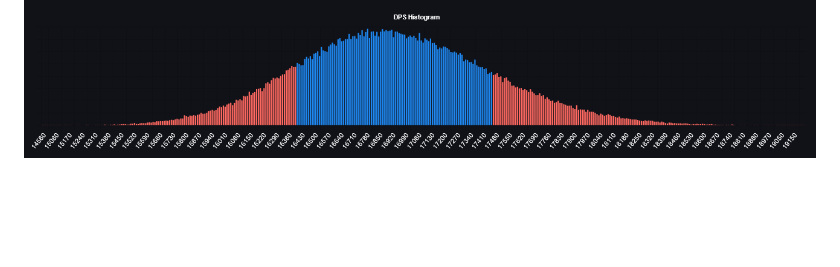
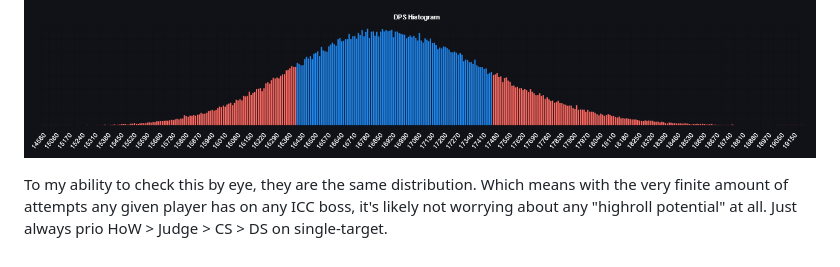
Before and after one commit to hypernormalisation/zeal, a Markdown page: ret_apls_icc.md, the part around the change. GitHub-like rendering; blank space fills up the shorter version.

```diff
--- a/ret_apls_icc.md
+++ b/ret_apls_icc.md
@@ -263,3 +263,7 @@ The corresponding DPS distribution for no reset fishing is below:
 
 and the DPS distribution with fishing is below:
 ![withish_90s](https://github.com/hypernormalisation/zeal/blob/main/figs/t3_withfish_90s.png?raw=true)
+
+To my ability to check this by eye, they are the same distribution.
+Which means with the very finite amount of attempts any given player has on any ICC boss, it's likely not worrying about any "highroll potential" at all.
+Just always prio HoW > Judge > CS > DS on single-target.
```
